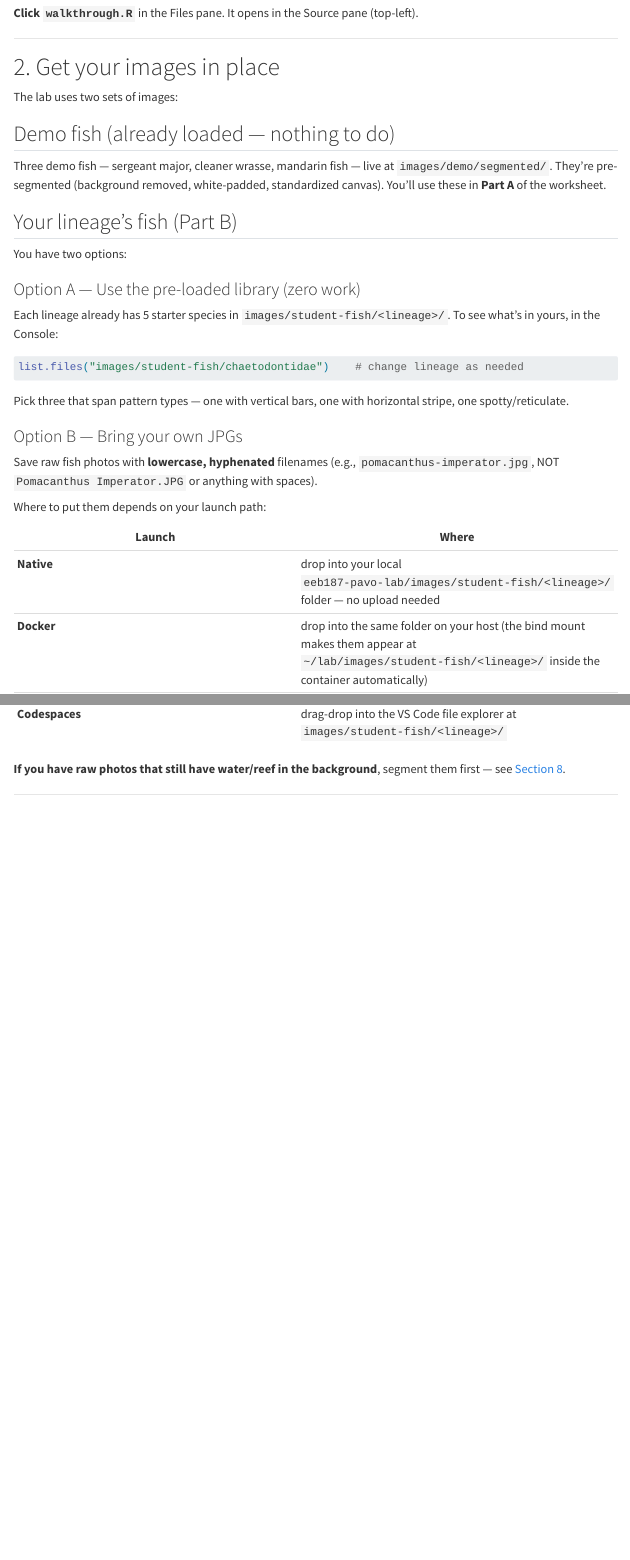
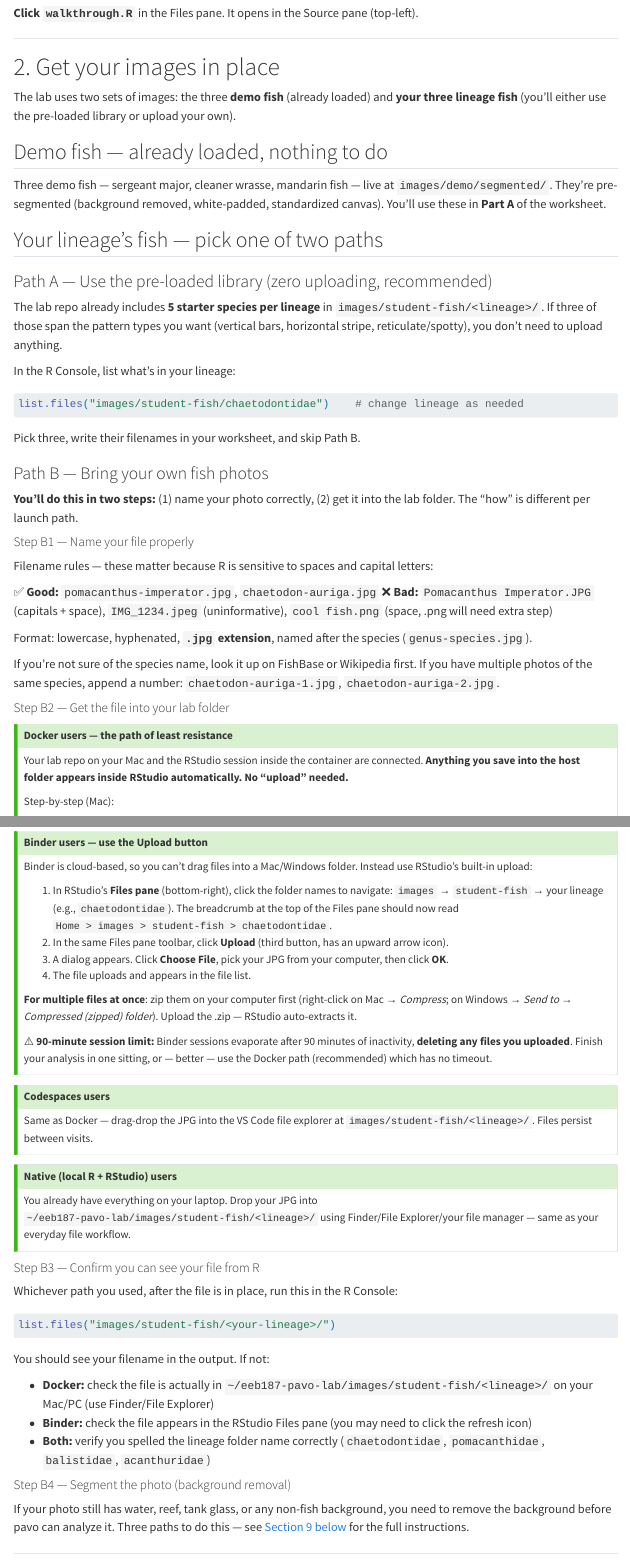
Before and after one commit to AlfaroLab/eeb187-pavo-lab, a Quarto document (student-guide.qmd): the page in a window 1100 px wide, from 1710 px down, and a second part further down, joined at a grey line. Rendered offline with R 4.5, knitr and Pandoc in place of Quarto, with nearby package versions; menus at the side of the page are left out; long lines of code are wrapped.

Commit message:
Recommend Docker + write non-specialist image-loading instructions
User feedback: announce Docker as the primary path (we've tested it
end-to-end, others involve more moving parts), and rewrite the
image-loading section so non-specialists can actually follow it.

  prep.html:
    - New "Most students should pick Docker" banner above the cards
    - Docker card gains a ★ RECOMMENDED ribbon + 2px gold border
      (achieved with a .recommended class — non-Docker cards
      unchanged)

  student-guide.qmd Section 2:
    Rewrote from a vague "where to put them" table into a step-by-
    step walkthrough per launch path:

    - Docker: Finder → Go → Home → eeb187-pavo-lab → images → ...
      → drag JPG → refresh Files pane → list.files() to verify
    - Binder: navigate Files pane breadcrumbs → Upload button →
      Choose File. Plus zip-and-upload for multiple files. Plus
      the 90-min session loss warning.
    - Codespaces / Native: brief note (same as their existing
      file-management workflow)

    New B3: "Confirm you can see your file from R" with explicit
    list.files() check + per-path debug steps.

    Filename rules now have ✅ Good / ❌ Bad examples instead of
    a paragraph.

The aim is that a student who's never touched a docker container
can follow the steps without needing a CS background.

Co-Authored-By: Claude Opus 4.7 (1M context) <noreply@anthropic.com>

````diff
--- a/student-guide.qmd
+++ b/student-guide.qmd
@@ -101,33 +101,29 @@ Open the **Files pane** (bottom-right). You should see (among others):
 
 # 2. Get your images in place
 
-The lab uses two sets of images:
+The lab uses two sets of images: the three **demo fish** (already loaded) and **your three lineage fish** (you'll either use the pre-loaded library or upload your own).
 
-## Demo fish (already loaded — nothing to do)
+## Demo fish — already loaded, nothing to do
 
 Three demo fish — sergeant major, cleaner wrasse, mandarin fish — live at `images/demo/segmented/`. They're pre-segmented (background removed, white-padded, standardized canvas). You'll use these in **Part A** of the worksheet.
 
-## Your lineage's fish (Part B)
+## Your lineage's fish — pick one of two paths
 
-You have two options:
+### Path A — Use the pre-loaded library (zero uploading, recommended)
 
-### Option A — Use the pre-loaded library (zero work)
+The lab repo already includes **5 starter species per lineage** in `images/student-fish/<lineage>/`. If three of those span the pattern types you want (vertical bars, horizontal stripe, reticulate/spotty), you don't need to upload anything.
 
-Each lineage already has 5 starter species in `images/student-fish/<lineage>/`. To see what's in yours, in the Console:
+In the R Console, list what's in your lineage:
 
 ```r
 list.files("images/student-fish/chaetodontidae")    # change lineage as needed
 ```
 
-Pick three that span pattern types — one with vertical bars, one with horizontal stripe, one spotty/reticulate.
+Pick three, write their filenames in your worksheet, and skip Path B.
 
-### Option B — Bring your own JPGs
+### Path B — Bring your own fish photos
 
-Save raw fish photos with **lowercase, hyphenated** filenames (e.g., `pomacanthus-imperator.jpg`, NOT `Pomacanthus Imperator.JPG` or anything with spaces).
+**You'll do this in two steps:** (1) name your photo correctly, (2) get it into the lab folder. The "how" is different per launch path.
 
-Where to put them depends on your launch path:
+#### Step B1 — Name your file properly
 
-| Launch | Where |
-|---|---|
-| **Native** | drop into your local `eeb187-pavo-lab/images/student-fish/<lineage>/` folder — no upload needed |
-| **Docker** | drop into the same folder on your host (the bind mount makes them appear at `~/lab/images/student-fish/<lineage>/` inside the container automatically) |
@@ -135,3 +130,13 @@ Where to put them depends on your launch path:
-| **Codespaces** | drag-drop into the VS Code file explorer at `images/student-fish/<lineage>/` |
+Filename rules — these matter because R is sensitive to spaces and capital letters:
 
-**If you have raw photos that still have water/reef in the background**, segment them first — see [Section 8](#segment-your-own-fish-part-b-step-1).
+✅ **Good:** `pomacanthus-imperator.jpg`, `chaetodon-auriga.jpg`
+❌ **Bad:** `Pomacanthus Imperator.JPG` (capitals + space), `IMG_1234.jpeg` (uninformative), `cool fish.png` (space, .png will need extra step)
+
+Format: lowercase, hyphenated, **`.jpg` extension**, named after the species (`genus-species.jpg`).
+
+If you're not sure of the species name, look it up on FishBase or Wikipedia first. If you have multiple photos of the same species, append a number: `chaetodon-auriga-1.jpg`, `chaetodon-auriga-2.jpg`.
+
+#### Step B2 — Get the file into your lab folder
+
+::: {.callout-tip title="Docker users — the path of least resistance"}
+Your lab repo on your Mac and the RStudio session inside the container are connected. **Anything you save into the host folder appears inside RStudio automatically. No "upload" needed.**
@@ -138,3 +164,41 @@ Where to put them depends on your launch path:
+::: {.callout-tip title="Binder users — use the Upload button"}
+Binder is cloud-based, so you can't drag files into a Mac/Windows folder. Instead use RStudio's built-in upload:
+
+1. In RStudio's **Files pane** (bottom-right), click the folder names to navigate: `images` → `student-fish` → your lineage (e.g., `chaetodontidae`). The breadcrumb at the top of the Files pane should now read `Home > images > student-fish > chaetodontidae`.
+2. In the same Files pane toolbar, click **Upload** (third button, has an upward arrow icon).
+3. A dialog appears. Click **Choose File**, pick your JPG from your computer, then click **OK**.
+4. The file uploads and appears in the file list.
+
+**For multiple files at once**: zip them on your computer first (right-click on Mac → *Compress*; on Windows → *Send to → Compressed (zipped) folder*). Upload the .zip — RStudio auto-extracts it.
+
+⚠️ **90-minute session limit:** Binder sessions evaporate after 90 minutes of inactivity, **deleting any files you uploaded**. Finish your analysis in one sitting, or — better — use the Docker path (recommended) which has no timeout.
+:::
+
+::: {.callout-tip title="Codespaces users"}
+Same as Docker — drag-drop the JPG into the VS Code file explorer at `images/student-fish/<lineage>/`. Files persist between visits.
+:::
+
+::: {.callout-tip title="Native (local R + RStudio) users"}
+You already have everything on your laptop. Drop your JPG into `~/eeb187-pavo-lab/images/student-fish/<lineage>/` using Finder/File Explorer/your file manager — same as your everyday file workflow.
+:::
+
+#### Step B3 — Confirm you can see your file from R
+
+Whichever path you used, after the file is in place, run this in the R Console:
+
+```r
+list.files("images/student-fish/<your-lineage>/")
+```
+
+You should see your filename in the output. If not:
+
+- **Docker:** check the file is actually in `~/eeb187-pavo-lab/images/student-fish/<lineage>/` on your Mac/PC (use Finder/File Explorer)
+- **Binder:** check the file appears in the RStudio Files pane (you may need to click the refresh icon)
+- **Both:** verify you spelled the lineage folder name correctly (`chaetodontidae`, `pomacanthidae`, `balistidae`, `acanthuridae`)
+
+#### Step B4 — Segment the photo (background removal)
+
+If your photo still has water, reef, tank glass, or any non-fish background, you need to remove the background before pavo can analyze it. Three paths to do this — see [Section 9 below](#9.-part-b-your-three-fish) for the full instructions.
 
 ---
 
````
Also changed, not shown: prep.html, student-guide.html, student-guide.pdf, student-guide.qmd (22 more changed lines).
